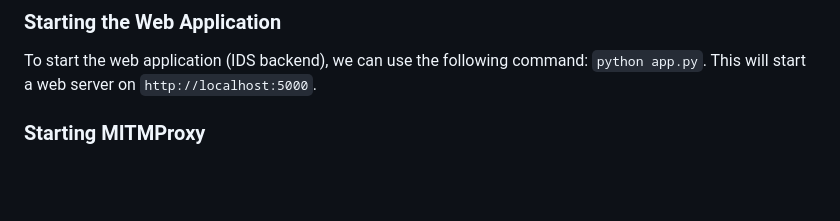
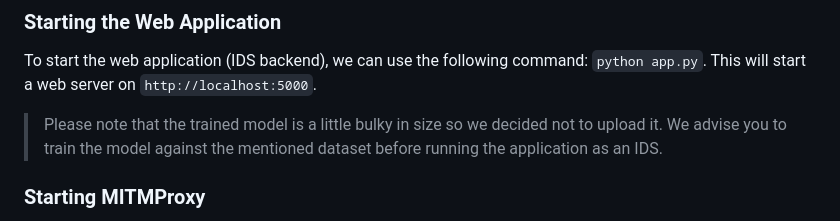
Before and after one commit to dingavinga1/diffai, a Markdown page: readme.md, the part around the change. Drawn GitHub-style; blank space fills up the shorter version.

````diff
--- a/readme.md
+++ b/readme.md
@@ -98,6 +98,8 @@ To run the IDS, we will need two separate tabs i.e. for MITMProxy and the backen
 
 ### Starting the Web Application
 To start the web application (IDS backend), we can use the following command: ```python app.py```. This will start a web server on ```http://localhost:5000```.
+
+> Please note that the trained model is a little bulky in size so we decided not to upload it. We advise you to train the model against the mentioned dataset before running the application as an IDS.
 
 ### Starting MITMProxy
 Starting the web application is a dependency for this step as we are using Socket-IO for backend and frontend communication. That being said, the following command can be used to start up MITMProxy on port 8080: ```mitmproxy -s mitm.py```.
````
